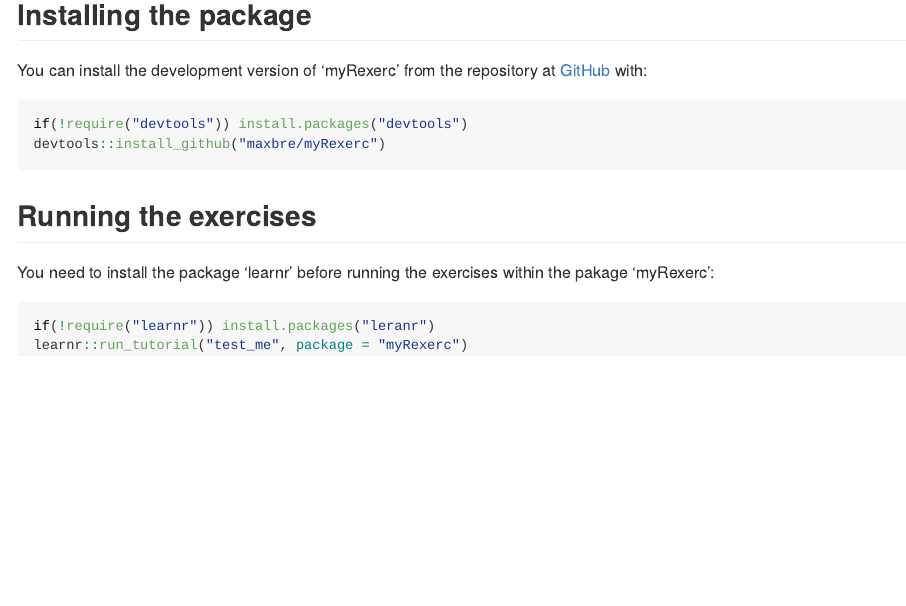
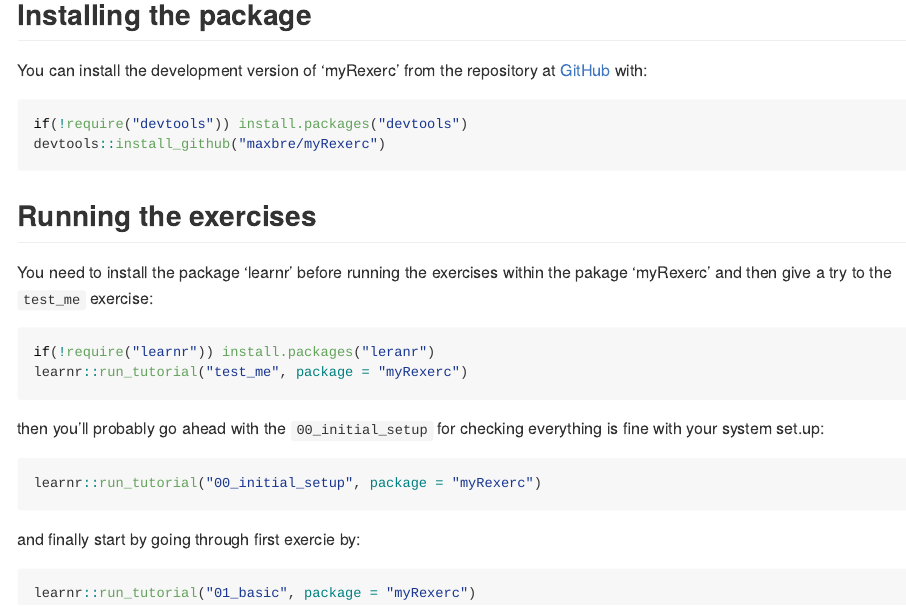
Before and after one commit to maxbre/MyRexerc, an R Markdown document (README.Rmd): the page in a window 1100 px wide, from 160 px down. The pictures show the output file README.md that the author committed with the source, drawn offline in the style of GitHub.

Commit message:
update readme

````diff
--- a/README.Rmd
+++ b/README.Rmd
@@ -30,9 +30,20 @@
 ```
 ## Running the exercises
 
-You need to install the package 'learnr' before running the exercises within the pakage 'myRexerc':
+You need to install the package 'learnr' before running the exercises within the pakage 'myRexerc' and then give a try to the `test_me` exercise:
 
 ``` r
 if(!require("learnr")) install.packages("leranr")
 learnr::run_tutorial("test_me", package = "myRexerc")
 ```
+
+then you'll probably go ahead with the `00_initial_setup` for checking everything is fine with your system set.up:
+
+``` r
+learnr::run_tutorial("00_initial_setup", package = "myRexerc")
+```
+and finally start by going through first exercie by:
+
+``` r
+learnr::run_tutorial("01_basic", package = "myRexerc")
+```
````
Also changed, not shown: README.md.
